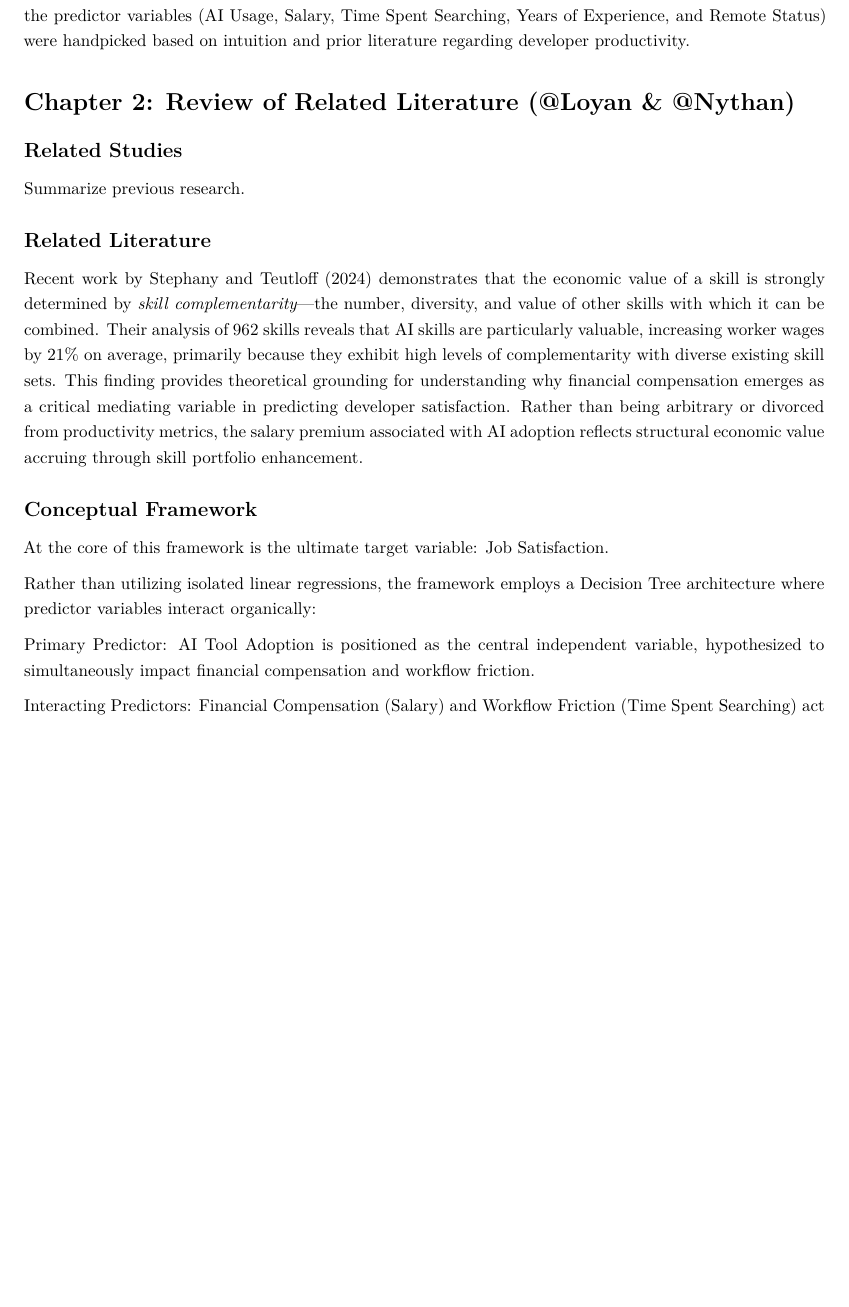
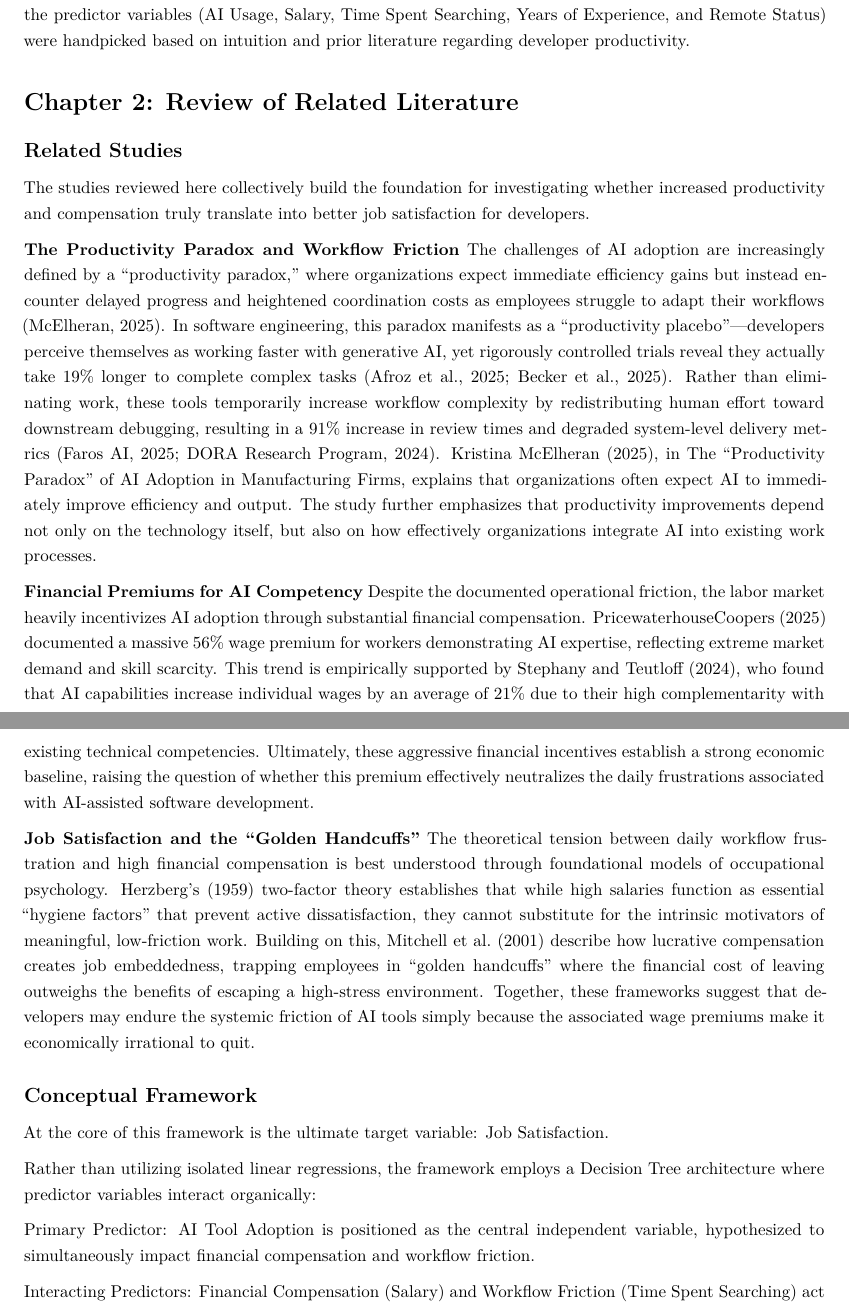
Before and after one commit to peaceyyy/Culminating-Activity, an R Markdown document (Culminating Activity.Rmd): part of page 3 of 12 before the commit and two parts of pages 3 and 4 of 12 after it, the two joined at a grey line, cut so that both start at the same text, the shorter picture padded with empty space. Rendered offline with R 4.5, knitr and Pandoc, then LaTeX, with nearby package versions.

Commit message:
Revise abstract and literature review to enhance clarity and detail on GenAI's impact on developer job satisfaction

```diff
--- a/Culminating Activity.Rmd
+++ b/Culminating Activity.Rmd
@@ -65,14 +66,21 @@ This study does not attempt an exhaustive feature selection of the entire Stack
 
 
 
-# Chapter 2: Review of Related Literature (@Loyan & @Nythan)
+# Chapter 2: Review of Related Literature
 
 ## Related Studies
-Summarize previous research.
 
-## Related Literature
+The studies reviewed here collectively build the foundation for investigating whether increased productivity and compensation truly translate into better job satisfaction for developers.
 
-Recent work by Stephany and Teutloff (2024) demonstrates that the economic value of a skill is strongly determined by *skill complementarity*—the number, diversity, and value of other skills with which it can be combined. Their analysis of 962 skills reveals that AI skills are particularly valuable, increasing worker wages by 21% on average, primarily because they exhibit high levels of complementarity with diverse existing skill sets. This finding provides theoretical grounding for understanding why financial compensation emerges as a critical mediating variable in predicting developer satisfaction. Rather than being arbitrary or divorced from productivity metrics, the salary premium associated with AI adoption reflects structural economic value accruing through skill portfolio enhancement.
+**The Productivity Paradox and Workflow Friction**
+The challenges of AI adoption are increasingly defined by a "productivity paradox," where organizations expect immediate efficiency gains but instead encounter delayed progress and heightened coordination costs as employees struggle to adapt their workflows (McElheran, 2025). In software engineering, this paradox manifests as a "productivity placebo"—developers perceive themselves as working faster with generative AI, yet rigorously controlled trials reveal they actually take 19% longer to complete complex tasks (Afroz et al., 2025; Becker et al., 2025). Rather than eliminating work, these tools temporarily increase workflow complexity by redistributing human effort toward downstream debugging, resulting in a 91% increase in review times and degraded system-level delivery metrics (Faros AI, 2025; DORA Research Program, 2024). Kristina McElheran (2025), in The “Productivity Paradox” of AI Adoption in Manufacturing Firms, explains that organizations often expect AI to immediately improve efficiency and output. The study further emphasizes that productivity improvements depend not only on the technology itself, but also on how effectively organizations integrate AI into existing work processes.
+
+**Financial Premiums for AI Competency**
+Despite the documented operational friction, the labor market heavily incentivizes AI adoption through substantial financial compensation. PricewaterhouseCoopers (2025) documented a massive 56% wage premium for workers demonstrating AI expertise, reflecting extreme market demand and skill scarcity. This trend is empirically supported by Stephany and Teutloff (2024), who found that AI capabilities increase individual wages by an average of 21% due to their high complementarity with existing technical competencies. Ultimately, these aggressive financial incentives establish a strong economic baseline, raising the question of whether this premium effectively neutralizes the daily frustrations associated with AI-assisted software development.
+
+**Job Satisfaction and the "Golden Handcuffs"**
+The theoretical tension between daily workflow frustration and high financial compensation is best understood through foundational models of occupational psychology. Herzberg’s (1959) two-factor theory establishes that while high salaries function as essential "hygiene factors" that prevent active dissatisfaction, they cannot substitute for the intrinsic motivators of meaningful, low-friction work. Building on this, Mitchell et al. (2001) describe how lucrative compensation creates job embeddedness, trapping employees in "golden handcuffs" where the financial cost of leaving outweighs the benefits of escaping a high-stress environment. Together, these frameworks suggest that developers may endure the systemic friction of AI tools simply because the associated wage premiums make it economically irrational to quit.
+
 
 ## Conceptual Framework
 At the core of this framework is the ultimate target variable: Job Satisfaction.
```
Also changed, not shown: Culminating Activity.Rmd (18 more changed lines).
